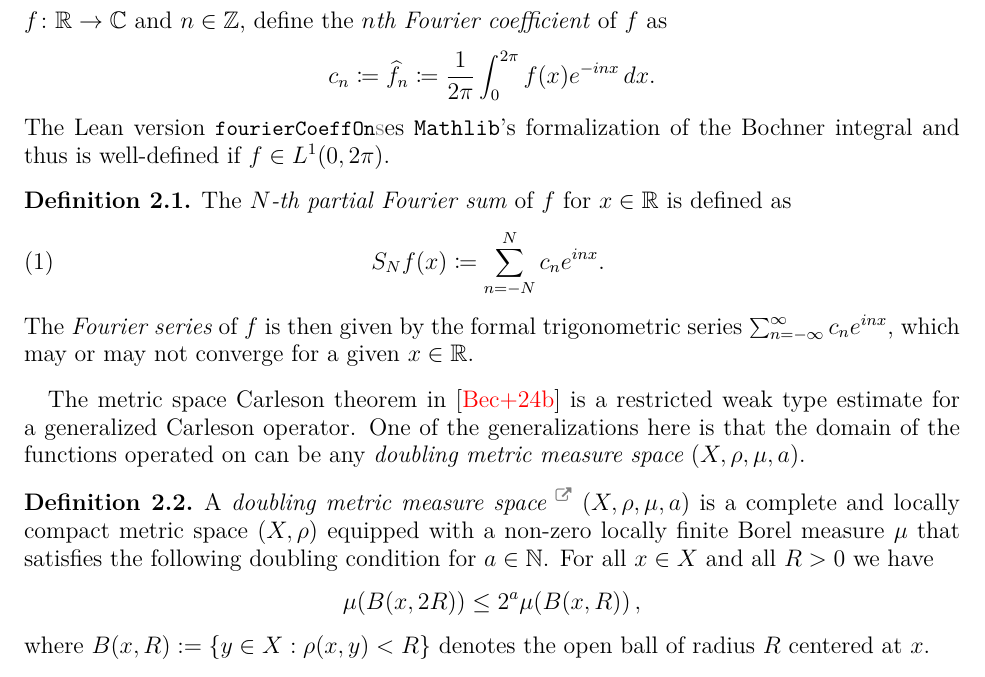
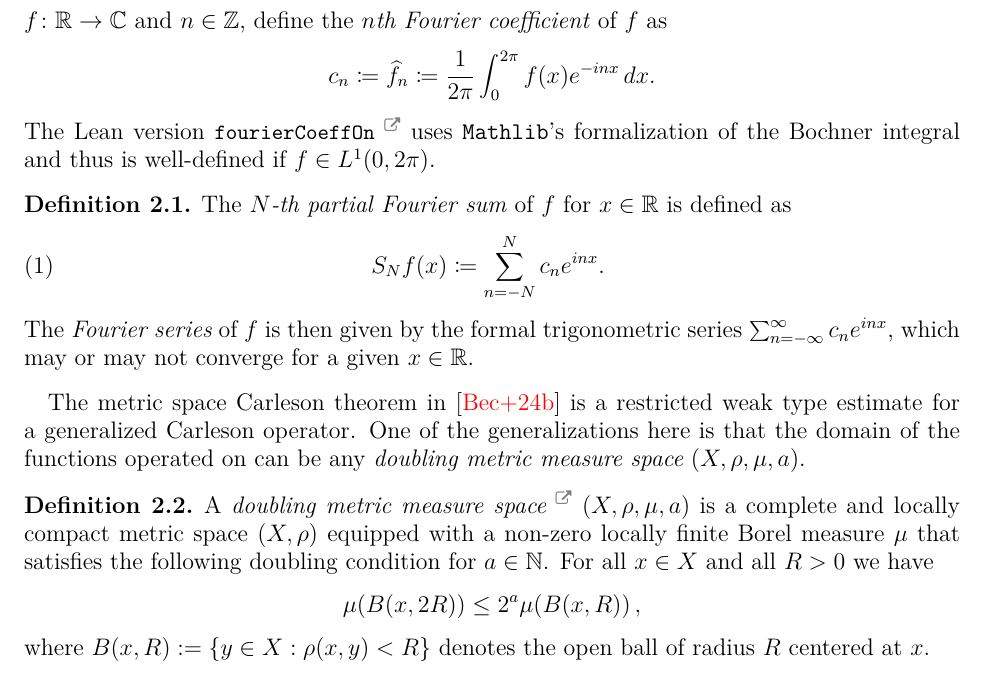
Before and after one commit to fpvandoorn/carleson, a LaTeX paper (paper/main.tex): part of page 5 of 32, cut so that both start at the same text. Compiled offline with XeLaTeX.

Commit message:
Apply suggestion from @grunweg

```diff
--- a/paper/main.tex
+++ b/paper/main.tex
@@ -312,7 +312,7 @@ Given a $2\pi$-periodic function $f\colon \real \to \complex$ and $n \in \mathbb
 \begin{equation*}
     c_n \coloneq \widehat{f}_n \coloneq \frac 1{2\pi}\int_0^{2\pi}f(x) e^{- i nx}\, dx.
 \end{equation*}
-The Lean version \lean{fourierCoeffOn}\hyperref{https://github.com/leanprover-community/mathlib4/blob/44ea3a0e13339f31231dde209c4f8196e179065d/Mathlib/Analysis/Fourier/AddCircle.lean#L351-L355}{\extlink} uses \mathlib's formalization of the Bochner integral and thus is well-defined if $f\in L^1(0,2\pi)$.
+The Lean version \lean{fourierCoeffOn}\href{https://github.com/leanprover-community/mathlib4/blob/44ea3a0e13339f31231dde209c4f8196e179065d/Mathlib/Analysis/Fourier/AddCircle.lean#L351-L355}{\extlink} uses \mathlib's formalization of the Bochner integral and thus is well-defined if $f\in L^1(0,2\pi)$.
 
 \begin{definition}\label{def:fourier-series}
 The \emph{$N$-th partial Fourier sum} of $f$ for $x\in\real$ is defined as
```
